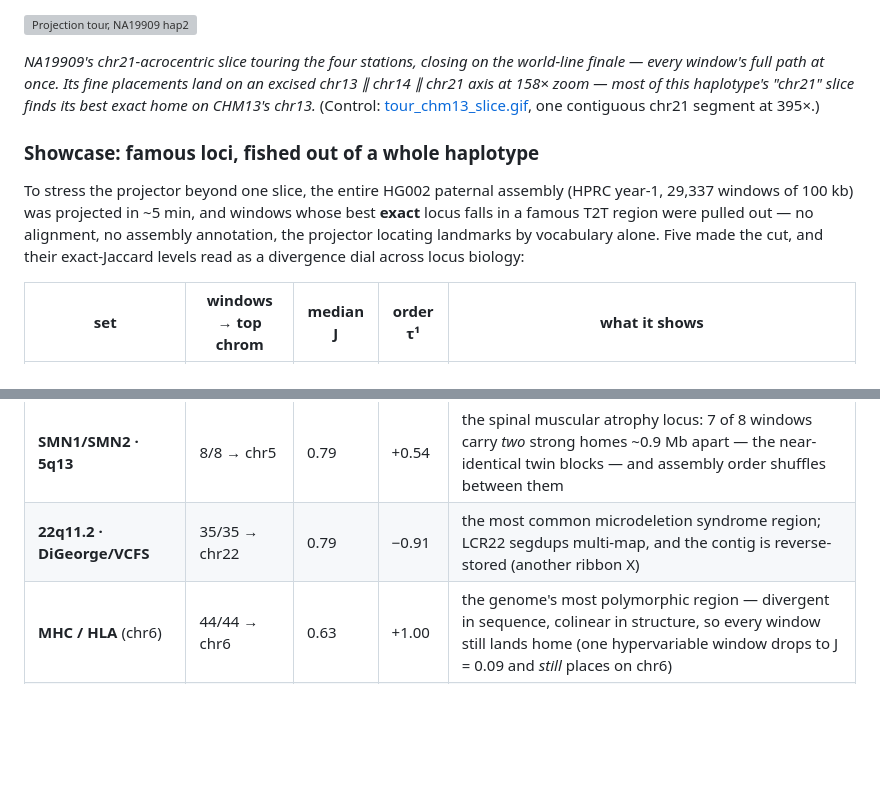
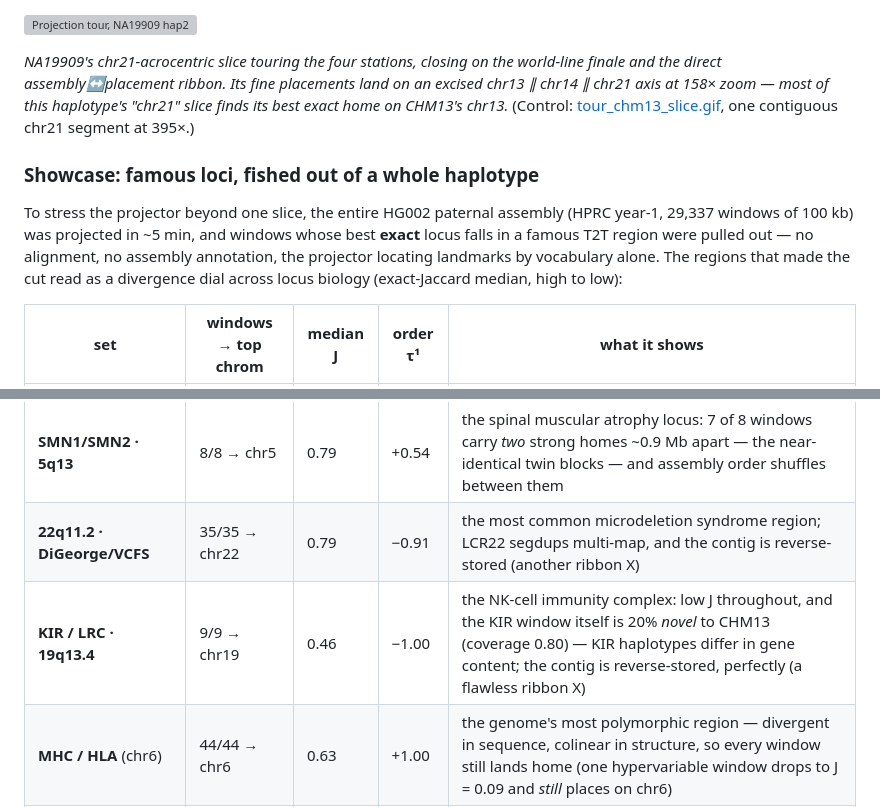
Before and after one commit to jlanej/kmer_clust, a Markdown page: README.md, 2 parts joined by grey strips. GitHub-like rendering; blank space fills up the shorter version; grey boxes are pictures that could not be loaded.

```diff
--- a/README.md
+++ b/README.md
@@ -249,7 +249,7 @@ delete to remove.
 ![Projection tour, NA19909 hap2](docs/media/tour_na19909_h2.gif)
 
 *NA19909's chr21-acrocentric slice touring the four stations, closing on
-the world-line finale — every window's full path at once. Its fine
+the world-line finale and the direct assembly↔placement ribbon. Its fine
 placements land on an excised chr13 ∥ chr14 ∥ chr21 axis at 158× zoom —
 most of this haplotype's "chr21" slice finds its best exact home on
 CHM13's chr13.* (Control: [tour_chm13_slice.gif](docs/media/tour_chm13_slice.gif),
@@ -261,8 +261,8 @@ To stress the projector beyond one slice, the entire HG002 paternal
 assembly (HPRC year-1, 29,337 windows of 100 kb) was projected in ~5 min,
 and windows whose best **exact** locus falls in a famous T2T region were
 pulled out — no alignment, no assembly annotation, the projector locating
-landmarks by vocabulary alone. Five made the cut, and their exact-Jaccard
-levels read as a divergence dial across locus biology:
+landmarks by vocabulary alone. The regions that made the cut read as a
+divergence dial across locus biology (exact-Jaccard median, high to low):
 
 | set | windows → top chrom | median J | order τ¹ | what it shows |
 |---|---|---|---|---|
@@ -270,6 +270,7 @@ levels read as a divergence dial across locus biology:
 | **IGH** (chr14) | 13/13 → chr14 | 0.87 | +1.00 | germline-variable between people; window J spans 0.25–0.95 |
 | **SMN1/SMN2 · 5q13** | 8/8 → chr5 | 0.79 | +0.54 | the spinal muscular atrophy locus: 7 of 8 windows carry *two* strong homes ~0.9 Mb apart — the near-identical twin blocks — and assembly order shuffles between them |
 | **22q11.2 · DiGeorge/VCFS** | 35/35 → chr22 | 0.79 | −0.91 | the most common microdeletion syndrome region; LCR22 segdups multi-map, and the contig is reverse-stored (another ribbon X) |
+| **KIR / LRC · 19q13.4** | 9/9 → chr19 | 0.46 | −1.00 | the NK-cell immunity complex: low J throughout, and the KIR window itself is 20% *novel* to CHM13 (coverage 0.80) — KIR haplotypes differ in gene content; the contig is reverse-stored, perfectly (a flawless ribbon X) |
 | **MHC / HLA** (chr6) | 44/44 → chr6 | 0.63 | +1.00 | the genome's most polymorphic region — divergent in sequence, colinear in structure, so every window still lands home (one hypervariable window drops to J = 0.09 and *still* places on chr6) |
 | **8p23.1 defensins** | 44/44 → chr8 | 0.56 | +0.67 | inversion flanked by copy-number-variable segdup clusters — the one showcase locus whose window *order* shuffles |
 | **MAPT / 17q21.31** | 15/15 → chr17 | 0.35 | +1.00 | the H1/H2 inversion polymorphism — most word-divergent locus here, yet placed exactly and in order |
```
Also changed, not shown: docs/media/tour_lrc_kir.gif (added), 4 other files.
